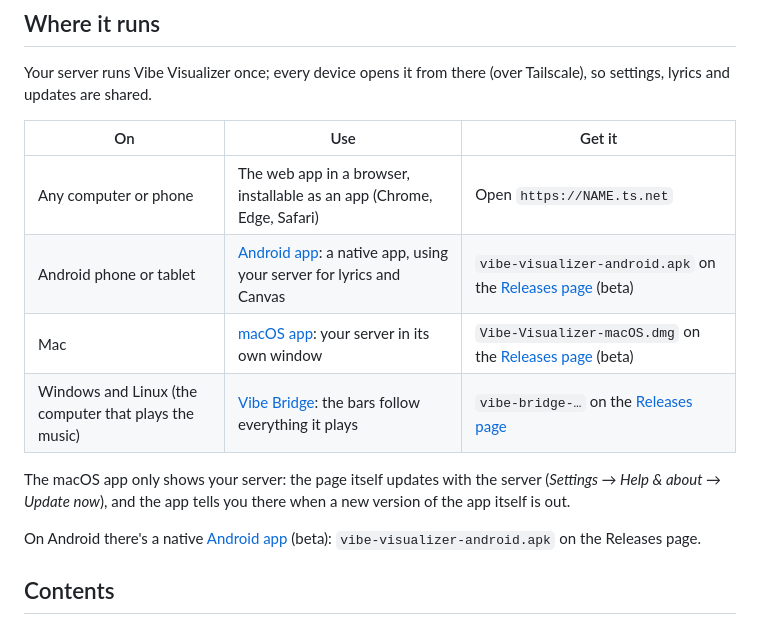
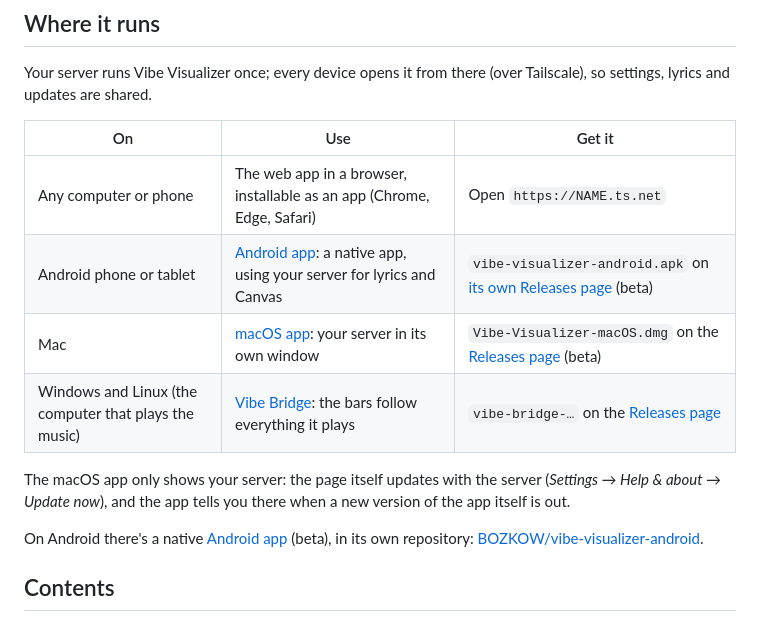
Before and after one commit to BOZKOW/vibe-visualizer, a Markdown page: README.md, the part around one of its changes. Rendered like a GitHub page.

```diff
--- a/README.md
+++ b/README.md
@@ -23,14 +23,14 @@ updates are shared.
 | On | Use | Get it |
 | --- | --- | --- |
 | Any computer or phone | The web app in a browser, installable as an app (Chrome, Edge, Safari) | Open `https://NAME.ts.net` |
-| Android phone or tablet | [Android app](#android-app): a native app, using your server for lyrics and Canvas | `vibe-visualizer-android.apk` on the [Releases page](../../releases) (beta) |
+| Android phone or tablet | [Android app](https://github.com/BOZKOW/vibe-visualizer-android): a native app, using your server for lyrics and Canvas | `vibe-visualizer-android.apk` on [its own Releases page](https://github.com/BOZKOW/vibe-visualizer-android/releases) (beta) |
 | Mac | [macOS app](#macos-app): your server in its own window | `Vibe-Visualizer-macOS.dmg` on the [Releases page](../../releases) (beta) |
 | Windows and Linux (the computer that plays the music) | [Vibe Bridge](#vibe-bridge-bars-from-the-spotify-app): the bars follow everything it plays | `vibe-bridge-…` on the [Releases page](../../releases) |
 
 The macOS app only shows your server: the page itself updates with the server (*Settings → Help & about → Update
 now*), and the app tells you there when a new version of the app itself is out.
 
-On Android there's a native [Android app](#android-app) (beta): `vibe-visualizer-android.apk` on the Releases page.
+On Android there's a native [Android app](#android-app) (beta), in its own repository: [BOZKOW/vibe-visualizer-android](https://github.com/BOZKOW/vibe-visualizer-android).
 
 ## Contents
 
```
Also changed, not shown: other parts of README.md (+9 -37 lines).
